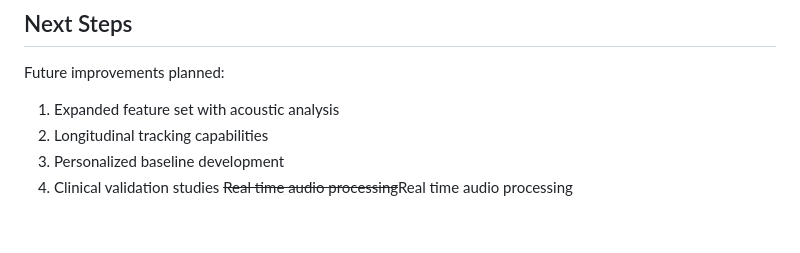
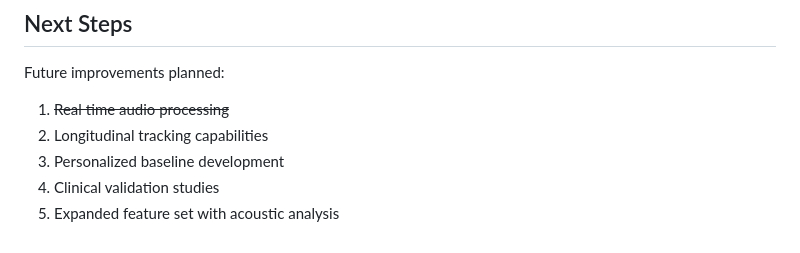
Before and after one commit to BLANK0104/Memotag, a Markdown page: README.md, the part around the change. GitHub-like rendering.

```diff
--- a/README.md
+++ b/README.md
@@ -97,8 +97,8 @@ The module uses several unsupervised learning techniques:
 
 Future improvements planned:
 
-1. Expanded feature set with acoustic analysis
+1. ~~Real time audio processing~~
 2. Longitudinal tracking capabilities
 3. Personalized baseline development
 4. Clinical validation studies
-~~Real time audio processing~~Real time audio processing
+5. Expanded feature set with acoustic analysis
```
